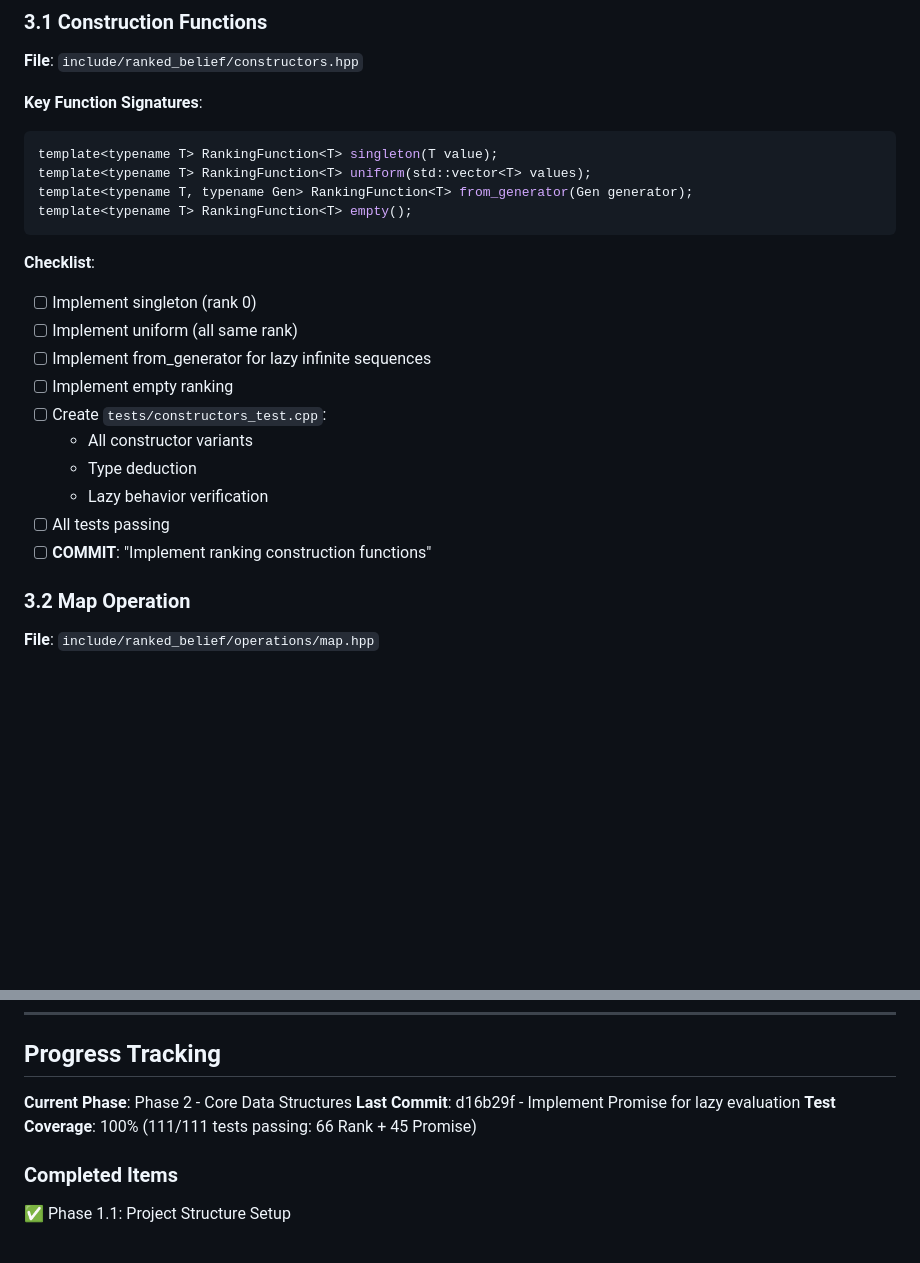
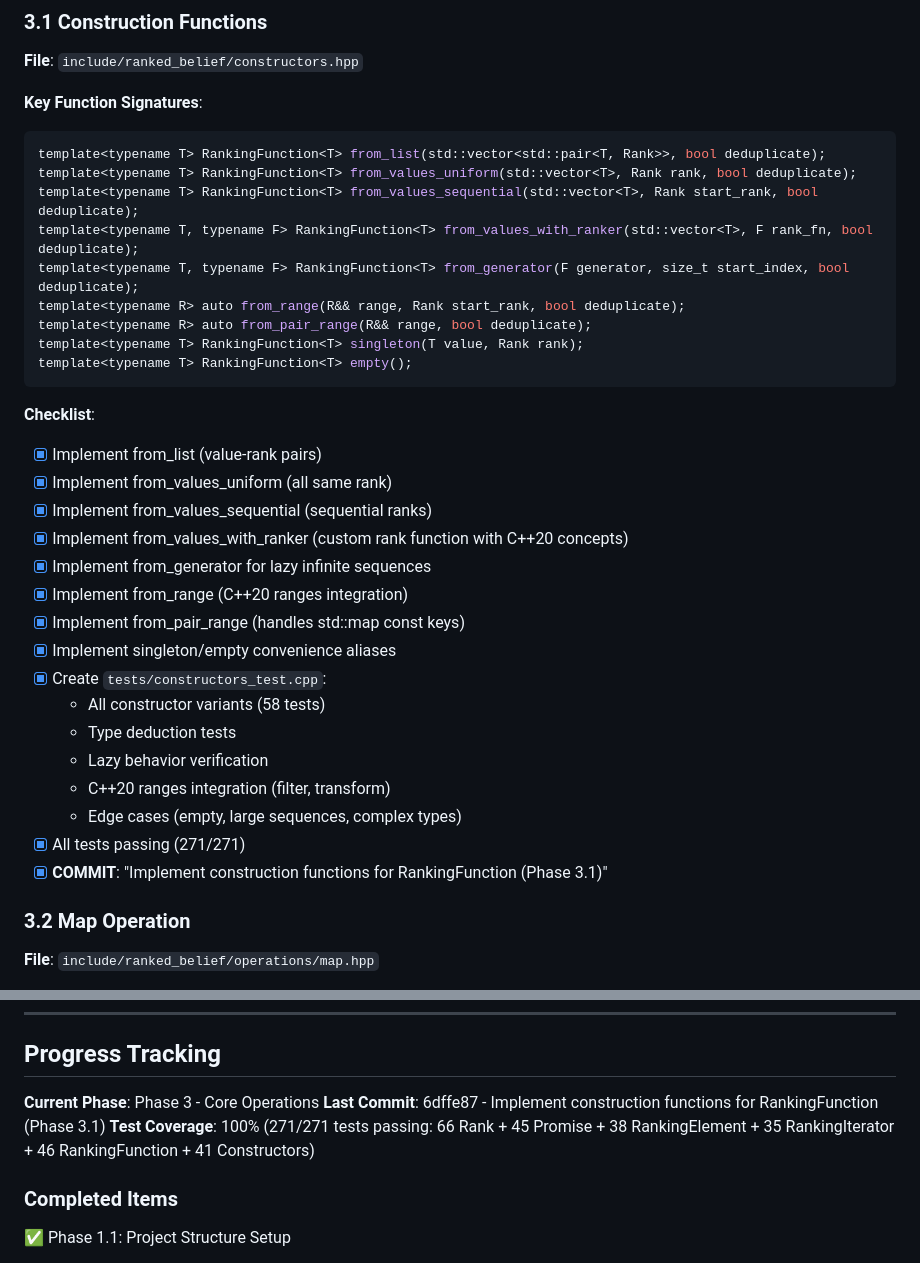
Before and after one commit to gitrdm/ranked_belief, a Markdown page: IMPLEMENTATION_CHECKLIST.md, 2 parts joined by grey strips. Drawn GitHub-style; blank space fills up the shorter version.

Commit message:
Update checklist: Mark Phase 3.1 complete (Construction functions)
Phase 3.1 implementation complete with all tests passing:
- 9 construction functions implemented
- 41 comprehensive tests (100% pass rate)
- Total: 271/271 tests passing
- Updated progress tracking with detailed completion status

````diff
--- a/IMPLEMENTATION_CHECKLIST.md
+++ b/IMPLEMENTATION_CHECKLIST.md
@@ -257,23 +257,34 @@ template<typename T> RankingFunction<T> make_singleton_ranking(T value, Rank ran
 
 **Key Function Signatures**:
 ```cpp
-template<typename T> RankingFunction<T> singleton(T value);
-template<typename T> RankingFunction<T> uniform(std::vector<T> values);
-template<typename T, typename Gen> RankingFunction<T> from_generator(Gen generator);
+template<typename T> RankingFunction<T> from_list(std::vector<std::pair<T, Rank>>, bool deduplicate);
+template<typename T> RankingFunction<T> from_values_uniform(std::vector<T>, Rank rank, bool deduplicate);
+template<typename T> RankingFunction<T> from_values_sequential(std::vector<T>, Rank start_rank, bool deduplicate);
+template<typename T, typename F> RankingFunction<T> from_values_with_ranker(std::vector<T>, F rank_fn, bool deduplicate);
+template<typename T, typename F> RankingFunction<T> from_generator(F generator, size_t start_index, bool deduplicate);
+template<typename R> auto from_range(R&& range, Rank start_rank, bool deduplicate);
+template<typename R> auto from_pair_range(R&& range, bool deduplicate);
+template<typename T> RankingFunction<T> singleton(T value, Rank rank);
 template<typename T> RankingFunction<T> empty();
 ```
 
 **Checklist**:
-- [ ] Implement singleton (rank 0)
-- [ ] Implement uniform (all same rank)
-- [ ] Implement from_generator for lazy infinite sequences
-- [ ] Implement empty ranking
-- [ ] Create `tests/constructors_test.cpp`:
-  - All constructor variants
-  - Type deduction
+- [x] Implement from_list (value-rank pairs)
+- [x] Implement from_values_uniform (all same rank)
+- [x] Implement from_values_sequential (sequential ranks)
+- [x] Implement from_values_with_ranker (custom rank function with C++20 concepts)
+- [x] Implement from_generator for lazy infinite sequences
+- [x] Implement from_range (C++20 ranges integration)
+- [x] Implement from_pair_range (handles std::map const keys)
+- [x] Implement singleton/empty convenience aliases
+- [x] Create `tests/constructors_test.cpp`:
+  - All constructor variants (58 tests)
+  - Type deduction tests
   - Lazy behavior verification
-- [ ] All tests passing
-- [ ] **COMMIT**: "Implement ranking construction functions"
+  - C++20 ranges integration (filter, transform)
+  - Edge cases (empty, large sequences, complex types)
+- [x] All tests passing (271/271)
+- [x] **COMMIT**: "Implement construction functions for RankingFunction (Phase 3.1)"
 
 ### 3.2 Map Operation
 **File**: `include/ranked_belief/operations/map.hpp`
@@ -725,9 +736,9 @@ rb_ranking_t* rb_singleton_int(int);          // c_api.h
 
 ## Progress Tracking
 
-**Current Phase**: Phase 2 - Core Data Structures
-**Last Commit**: d16b29f - Implement Promise<T> for lazy evaluation
-**Test Coverage**: 100% (111/111 tests passing: 66 Rank + 45 Promise)
+**Current Phase**: Phase 3 - Core Operations
+**Last Commit**: 6dffe87 - Implement construction functions for RankingFunction (Phase 3.1)
+**Test Coverage**: 100% (271/271 tests passing: 66 Rank + 45 Promise + 38 RankingElement + 35 RankingIterator + 46 RankingFunction + 41 Constructors)
 
 ### Completed Items
 ✅ Phase 1.1: Project Structure Setup
````
Also changed, not shown: other parts of IMPLEMENTATION_CHECKLIST.md (+31 -0 lines).
